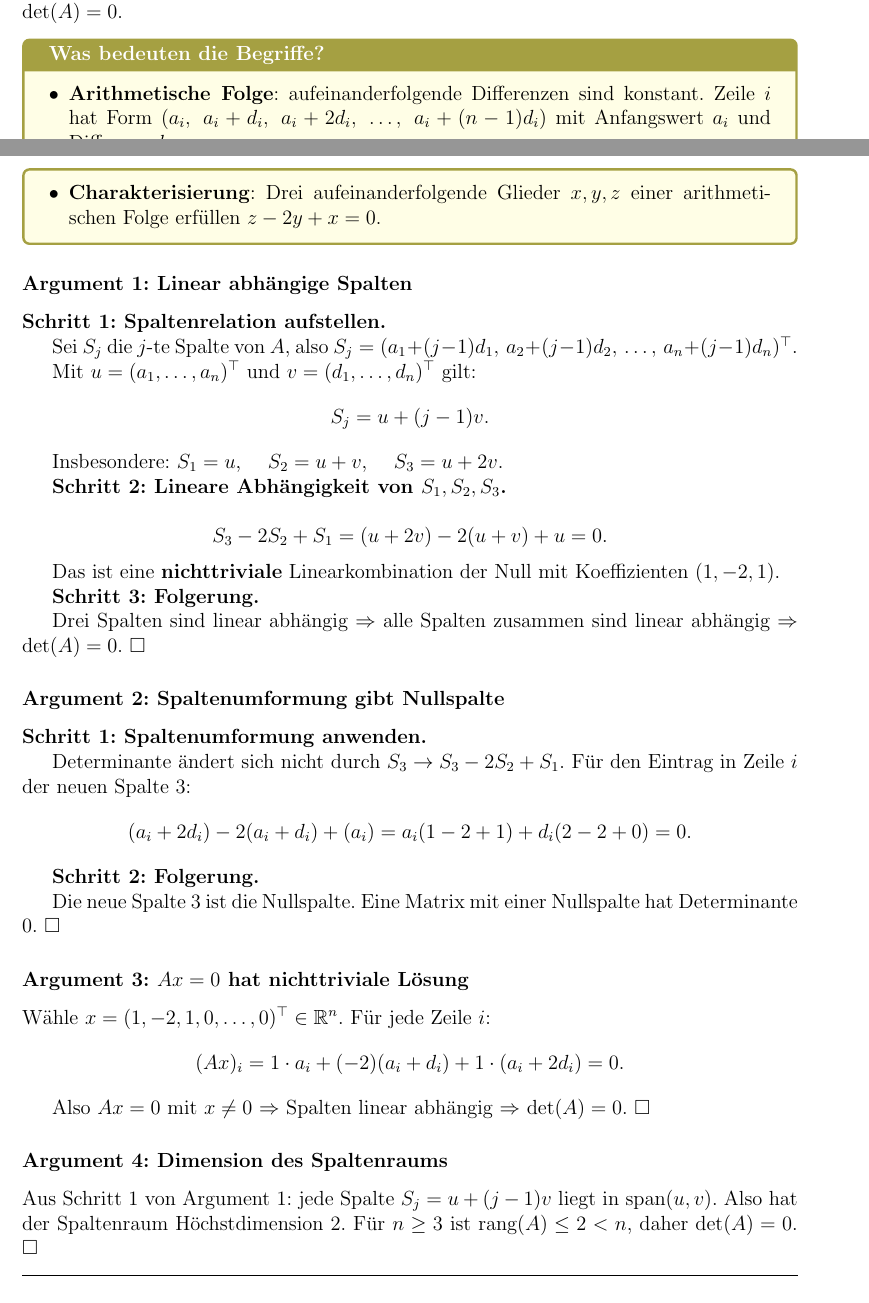
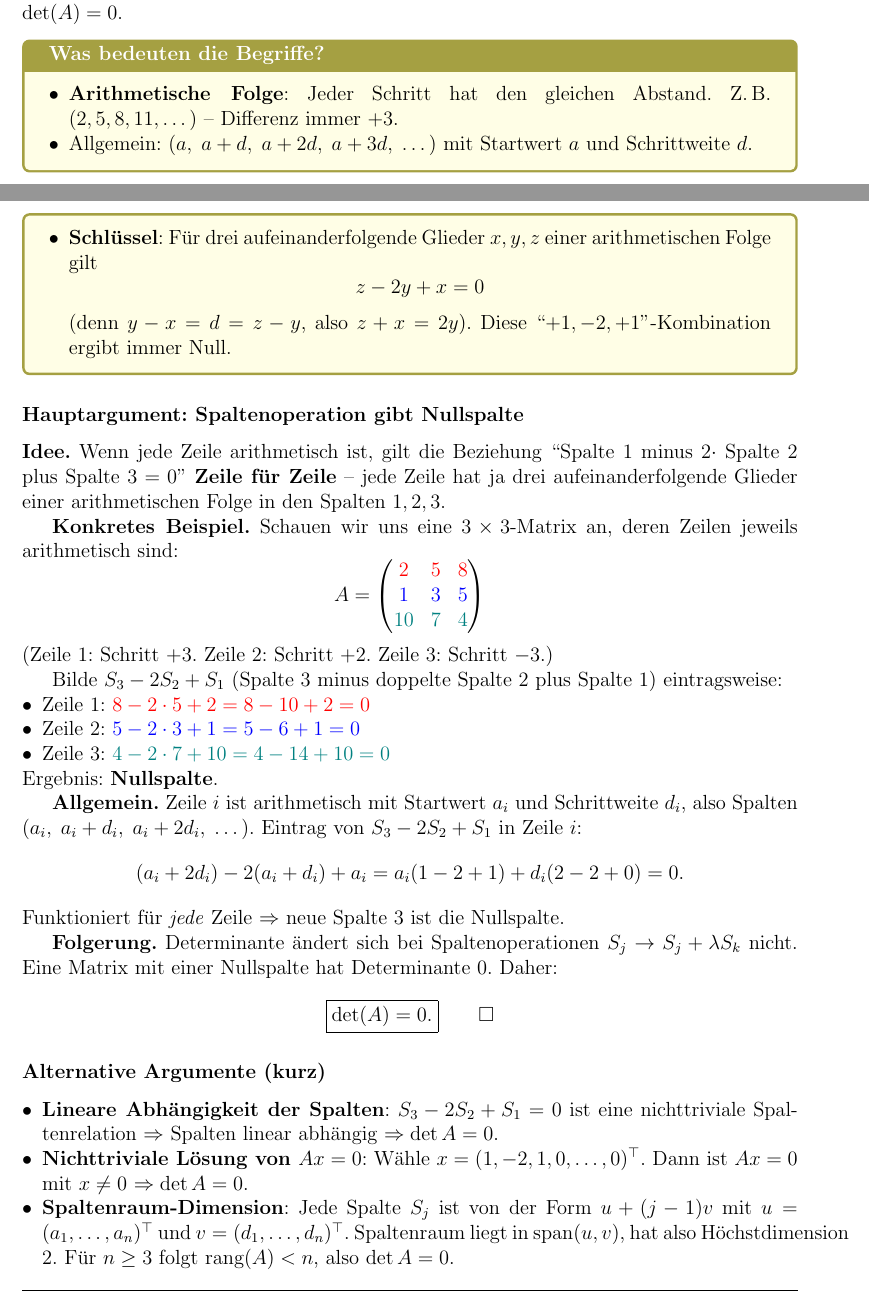
Before and after one commit to Fafoooo/aau_26S_Linear_Algebra, a LaTeX document (ueb7/loesung_blatt07.tex): two parts of pages 7 and 8 of 11, joined at a grey line, cut so that both start at the same text. Compiled offline with pdfLaTeX.

Commit message:
HW07 29: ein Hauptargument mit konkretem Zahlenbeispiel
Statt vier abstrakter Argumente: ein Hauptargument (Spaltenoperation
S_3 - 2*S_2 + S_1 ergibt Nullspalte), das anhand einer konkreten
3x3-Matrix mit farbigen Zeilen vorgerechnet wird, dann die allgemeine
Rechnung. Die anderen drei Argumente nur als kurze Liste am Ende.

Begriffe-Box ergänzt mit konkretem Beispiel (2,5,8,11,...) und
Erklärung, woher z-2y+x=0 kommt.

Co-Authored-By: Claude Opus 4.7 (1M context) <noreply@anthropic.com>

```diff
--- a/ueb7/loesung_blatt07.tex
+++ b/ueb7/loesung_blatt07.tex
@@ -471,61 +471,56 @@ $\det(A) = 0 \Rightarrow$ die Zeilen von $A$ sind linear abh\"angig. $\square$
 
 \begin{begriffe}
 \begin{itemize}[leftmargin=*, nosep]
-    \item \textbf{Arithmetische Folge}: aufeinanderfolgende Differenzen sind konstant. Zeile $i$ hat Form $(a_i,\; a_i + d_i,\; a_i + 2d_i,\; \dots,\; a_i + (n-1)d_i)$ mit Anfangswert $a_i$ und Differenz $d_i$.
-    \item \textbf{Charakterisierung}: Drei aufeinanderfolgende Glieder $x, y, z$ einer arithmetischen Folge erf\"ullen $z - 2y + x = 0$.
+    \item \textbf{Arithmetische Folge}: Jeder Schritt hat den gleichen Abstand. Z.\,B.\ $(2, 5, 8, 11, \dots)$ -- Differenz immer $+3$.
+    \item Allgemein: $(a,\; a + d,\; a + 2d,\; a + 3d,\; \dots)$ mit Startwert $a$ und Schrittweite $d$.
+    \item \textbf{Schl\"ussel}: F\"ur drei aufeinanderfolgende Glieder $x, y, z$ einer arithmetischen Folge gilt
+    \[
+    z - 2y + x = 0
+    \]
+    (denn $y - x = d = z - y$, also $z + x = 2y$). Diese ``$+1, -2, +1$''-Kombination ergibt immer Null.
 \end{itemize}
 \end{begriffe}
 
-\subsubsection*{Argument 1: Linear abh\"angige Spalten}
+\subsubsection*{Hauptargument: Spaltenoperation gibt Nullspalte}
 
-\textbf{Schritt 1: Spaltenrelation aufstellen.}
+\textbf{Idee.} Wenn jede Zeile arithmetisch ist, gilt die Beziehung ``Spalte $1$ minus $2 \cdot$ Spalte $2$ plus Spalte $3$ $= 0$'' \textbf{Zeile f\"ur Zeile} -- jede Zeile hat ja drei aufeinanderfolgende Glieder einer arithmetischen Folge in den Spalten $1, 2, 3$.
 
-Sei $S_j$ die $j$-te Spalte von $A$, also $S_j = (a_1 + (j-1)d_1, \, a_2 + (j-1)d_2, \, \dots, \, a_n + (j-1)d_n)^\top$.
+\textbf{Konkretes Beispiel.} Schauen wir uns eine $3 \times 3$-Matrix an, deren Zeilen jeweils arithmetisch sind:
+\[
+A = \begin{pmatrix}
+\color{red}2 & \color{red}5 & \color{red}8 \\
+\color{blue}1 & \color{blue}3 & \color{blue}5 \\
+\color{teal}10 & \color{teal}7 & \color{teal}4
+\end{pmatrix}
+\]
+(Zeile 1: Schritt $+3$. Zeile 2: Schritt $+2$. Zeile 3: Schritt $-3$.)
 
-Mit $u = (a_1, \dots, a_n)^\top$ und $v = (d_1, \dots, d_n)^\top$ gilt:
+Bilde $S_3 - 2 S_2 + S_1$ (Spalte 3 minus doppelte Spalte 2 plus Spalte 1) eintragsweise:
+\begin{itemize}[leftmargin=*, nosep]
+    \item Zeile 1: $\color{red}8 - 2\cdot \color{red}5 + \color{red}2 = 8 - 10 + 2 = 0$
+    \item Zeile 2: $\color{blue}5 - 2\cdot \color{blue}3 + \color{blue}1 = 5 - 6 + 1 = 0$
+    \item Zeile 3: $\color{teal}4 - 2\cdot \color{teal}7 + \color{teal}10 = 4 - 14 + 10 = 0$
+\end{itemize}
+Ergebnis: \textbf{Nullspalte}.
+
+\textbf{Allgemein.} Zeile $i$ ist arithmetisch mit Startwert $a_i$ und Schrittweite $d_i$, also Spalten $(a_i,\; a_i + d_i,\; a_i + 2d_i,\; \dots)$. Eintrag von $S_3 - 2 S_2 + S_1$ in Zeile $i$:
 \[
-S_j = u + (j-1) v.
+(a_i + 2d_i) - 2(a_i + d_i) + a_i = a_i(1 - 2 + 1) + d_i(2 - 2 + 0) = 0.
+\]
+Funktioniert f\"ur \emph{jede} Zeile $\Rightarrow$ neue Spalte 3 ist die Nullspalte.
+
+\textbf{Folgerung.} Determinante \"andert sich bei Spaltenoperationen $S_j \to S_j + \lambda S_k$ nicht. Eine Matrix mit einer Nullspalte hat Determinante $0$. Daher:
+\[
+\fbox{$\det(A) = 0$.} \qquad \square
 \]
 
-Insbesondere: $S_1 = u$, $\quad S_2 = u + v$, $\quad S_3 = u + 2v$.
+\subsubsection*{Alternative Argumente (kurz)}
 
-\textbf{Schritt 2: Lineare Abh\"angigkeit von $S_1, S_2, S_3$.}
-
-\[
-S_3 - 2 S_2 + S_1 = (u+2v) - 2(u+v) + u = 0.
-\]
-
-Das ist eine \textbf{nichttriviale} Linearkombination der Null mit Koeffizienten $(1, -2, 1)$.
-
-\textbf{Schritt 3: Folgerung.}
-
-Drei Spalten sind linear abh\"angig $\Rightarrow$ alle Spalten zusammen sind linear abh\"angig $\Rightarrow$ $\det(A) = 0$. $\square$
-
-\subsubsection*{Argument 2: Spaltenumformung gibt Nullspalte}
-
-\textbf{Schritt 1: Spaltenumformung anwenden.}
-
-Determinante \"andert sich nicht durch $S_3 \to S_3 - 2 S_2 + S_1$. F\"ur den Eintrag in Zeile $i$ der neuen Spalte 3:
-\[
-(a_i + 2d_i) - 2(a_i + d_i) + (a_i) = a_i(1 - 2 + 1) + d_i(2 - 2 + 0) = 0.
-\]
-
-\textbf{Schritt 2: Folgerung.}
-
-Die neue Spalte 3 ist die Nullspalte. Eine Matrix mit einer Nullspalte hat Determinante $0$. $\square$
-
-\subsubsection*{Argument 3: $Ax = 0$ hat nichttriviale L\"osung}
-
-W\"ahle $x = (1, -2, 1, 0, \dots, 0)^\top \in \mathbb{R}^n$. F\"ur jede Zeile $i$:
-\[
-(Ax)_i = 1 \cdot a_i + (-2)(a_i + d_i) + 1 \cdot (a_i + 2d_i) = 0.
-\]
-
-Also $Ax = 0$ mit $x \neq 0$ $\Rightarrow$ Spalten linear abh\"angig $\Rightarrow$ $\det(A) = 0$. $\square$
-
-\subsubsection*{Argument 4: Dimension des Spaltenraums}
-
-Aus Schritt 1 von Argument 1: jede Spalte $S_j = u + (j-1) v$ liegt in $\text{span}(u, v)$. Also hat der Spaltenraum H\"ochstdimension $2$. F\"ur $n \geq 3$ ist $\text{rang}(A) \leq 2 < n$, daher $\det(A) = 0$. $\square$
+\begin{itemize}[leftmargin=*, nosep]
+    \item \textbf{Lineare Abh\"angigkeit der Spalten}: $S_3 - 2S_2 + S_1 = 0$ ist eine nichttriviale Spaltenrelation $\Rightarrow$ Spalten linear abh\"angig $\Rightarrow \det A = 0$.
+    \item \textbf{Nichttriviale L\"osung von $Ax = 0$}: W\"ahle $x = (1, -2, 1, 0, \dots, 0)^\top$. Dann ist $Ax = 0$ mit $x \neq 0$ $\Rightarrow \det A = 0$.
+    \item \textbf{Spaltenraum-Dimension}: Jede Spalte $S_j$ ist von der Form $u + (j-1) v$ mit $u = (a_1, \dots, a_n)^\top$ und $v = (d_1, \dots, d_n)^\top$. Spaltenraum liegt in $\text{span}(u, v)$, hat also H\"ochstdimension $2$. F\"ur $n \geq 3$ folgt $\text{rang}(A) < n$, also $\det A = 0$.
+\end{itemize}
 
 \bigskip
 \hrule
```
Also changed, not shown: ueb7/loesung_blatt07.pdf.
